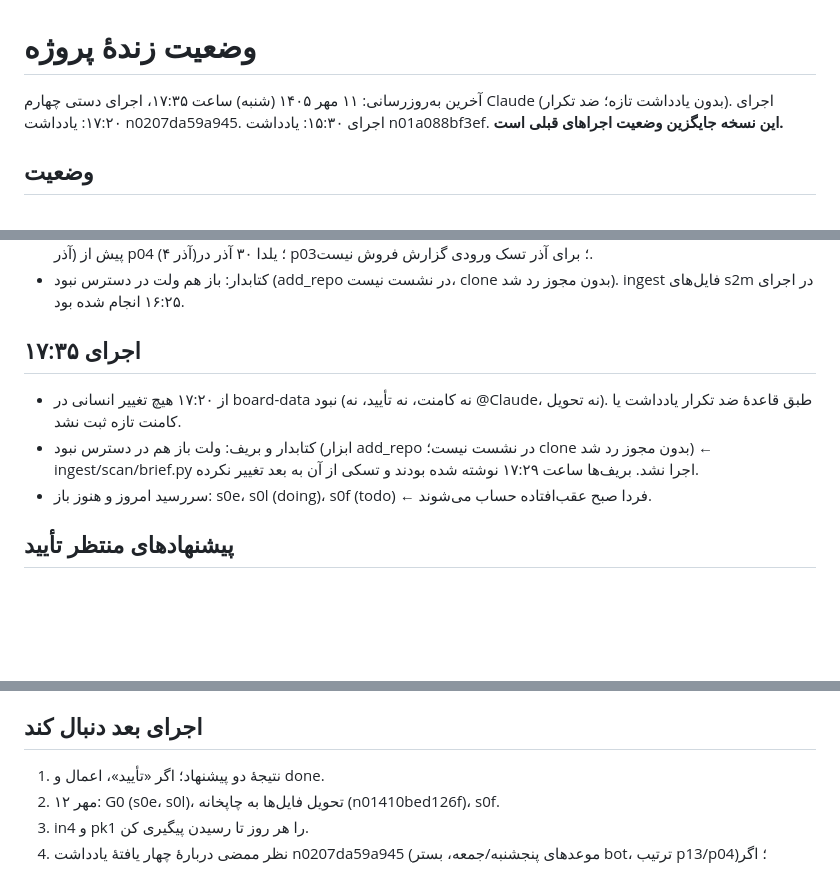
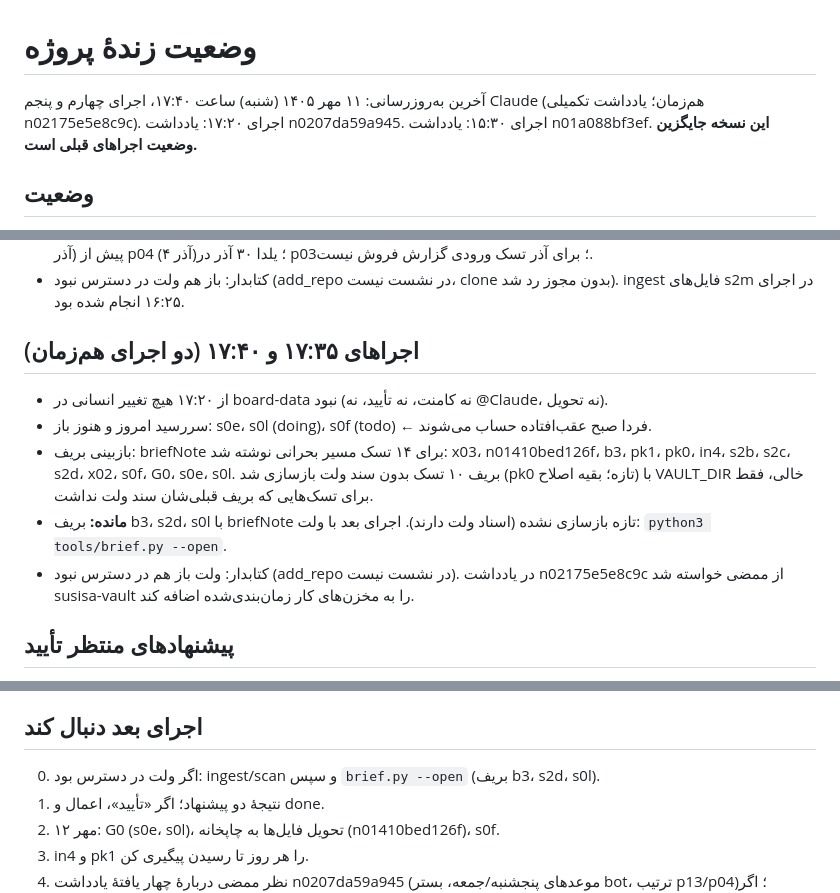
Before and after one commit to theglitchlabstudio-source/Susisa-projectboard, a Markdown page: agent/STATUS.md, 3 parts joined by grey strips. Rendered like a GitHub page; blank space fills up the shorter version.

Commit message:
agent: status 1405/07/11 (17:35)
Co-Authored-By: Claude Opus 5.5 <noreply@anthropic.com>
Claude-Session: https://claude.ai/code/session_014ojg2j9i1bY31ZSZUppCGE

```diff
--- a/agent/STATUS.md
+++ b/agent/STATUS.md
@@ -1,6 +1,6 @@
 # وضعیت زندهٔ پروژه
 
-آخرین به‌روزرسانی: ۱۱ مهر ۱۴۰۵ (شنبه) ساعت ۱۷:۳۵، اجرای دستی چهارم Claude (بدون یادداشت تازه؛ ضد تکرار). اجرای ۱۷:۲۰: یادداشت n0207da59a945. اجرای ۱۵:۳۰: یادداشت n01a088bf3ef. **این نسخه جایگزین وضعیت اجراهای قبلی است.**
+آخرین به‌روزرسانی: ۱۱ مهر ۱۴۰۵ (شنبه) ساعت ۱۷:۴۰، اجرای چهارم و پنجم Claude (هم‌زمان؛ یادداشت تکمیلی n02175e5e8c9c). اجرای ۱۷:۲۰: یادداشت n0207da59a945. اجرای ۱۵:۳۰: یادداشت n01a088bf3ef. **این نسخه جایگزین وضعیت اجراهای قبلی است.**
 
 ## وضعیت
 نیاز به توجه. زنجیرهٔ ظروف تناقض دارد: in4 (ورودی امیررضا) موعدش ۱۹ مهر است ولی pk0 که به آن وابسته است ۱۵ مهر. منو و دو تابلو باید تا ۱۴ مهر چاپ شوند (سافت‌اوپنینگ رسمی ۱۵ مهر).
@@ -23,10 +23,12 @@
 - یافته‌ها (در یادداشت، منتظر نظر ممضی): موعد p05، p08، p09، p10 پنجشنبه/جمعه است؛ bot روی تلگرام (فیلتر)؛ p13 (۲ آذر) پیش از p04 (۴ آذر)؛ یلدا ۳۰ آذر در p03؛ برای آذر تسک ورودی گزارش فروش نیست.
 - کتابدار: باز هم ولت در دسترس نبود (add_repo در نشست نیست، clone بدون مجوز رد شد). ingest فایل‌های s2m در اجرای ۱۶:۲۵ انجام شده بود.
 
-## اجرای ۱۷:۳۵
-- از ۱۷:۲۰ هیچ تغییر انسانی در board-data نبود (نه کامنت، نه تأیید، نه @Claude، نه تحویل). طبق قاعدهٔ ضد تکرار یادداشت یا کامنت تازه ثبت نشد.
-- کتابدار و بریف: ولت باز هم در دسترس نبود (ابزار add_repo در نشست نیست؛ clone بدون مجوز رد شد) ← ingest/scan/brief.py اجرا نشد. بریف‌ها ساعت ۱۷:۲۹ نوشته شده بودند و تسکی از آن به بعد تغییر نکرده.
+## اجراهای ۱۷:۳۵ و ۱۷:۴۰ (دو اجرای هم‌زمان)
+- از ۱۷:۲۰ هیچ تغییر انسانی در board-data نبود (نه کامنت، نه تأیید، نه @Claude، نه تحویل).
 - سررسید امروز و هنوز باز: s0e، s0l (doing)، s0f (todo) ← فردا صبح عقب‌افتاده حساب می‌شوند.
+- بازبینی بریف: briefNote برای ۱۴ تسک مسیر بحرانی نوشته شد: x03، n01410bed126f، b3، pk1، pk0، in4، s2b، s2c، s2d، x02، s0f، G0، s0e، s0l. بریف ۱۰ تسک بدون سند ولت بازسازی شد (pk0 تازه؛ بقیه اصلاح) با VAULT_DIR خالی، فقط برای تسک‌هایی که بریف قبلی‌شان سند ولت نداشت.
+- **مانده:** بریف b3، s2d، s0l با briefNote تازه بازسازی نشده (اسناد ولت دارند). اجرای بعد با ولت: `python3 tools/brief.py --open`.
+- کتابدار: ولت باز هم در دسترس نبود (add_repo در نشست نیست). در یادداشت n02175e5e8c9c از ممضی خواسته شد susisa-vault را به مخزن‌های کار زمان‌بندی‌شده اضافه کند.
 
 ## پیشنهادهای منتظر تأیید
 - n01422678a715 رفع تناقض زنجیرهٔ ظروف (الف: in4 ← ۱۴ مهر؛ ب: pk0 ← ۱۹، x02 ← ۲۰). تا ۱۳ مهر.
@@ -49,6 +51,7 @@
 - موعد s3c (۲۳ مهر) پنجشنبه است؛ ممضی جابه‌جا کند یا همان‌طور بماند؟
 
 ## اجرای بعد دنبال کند
+0. اگر ولت در دسترس بود: ingest/scan و سپس `brief.py --open` (بریف b3، s2d، s0l).
 1. نتیجهٔ دو پیشنهاد؛ اگر «تأیید»، اعمال و done.
 2. ۱۲ مهر: G0 (s0e، s0l)، تحویل فایل‌ها به چاپخانه (n01410bed126f)، s0f.
 3. in4 و pk1 را هر روز تا رسیدن پیگیری کن.
```
